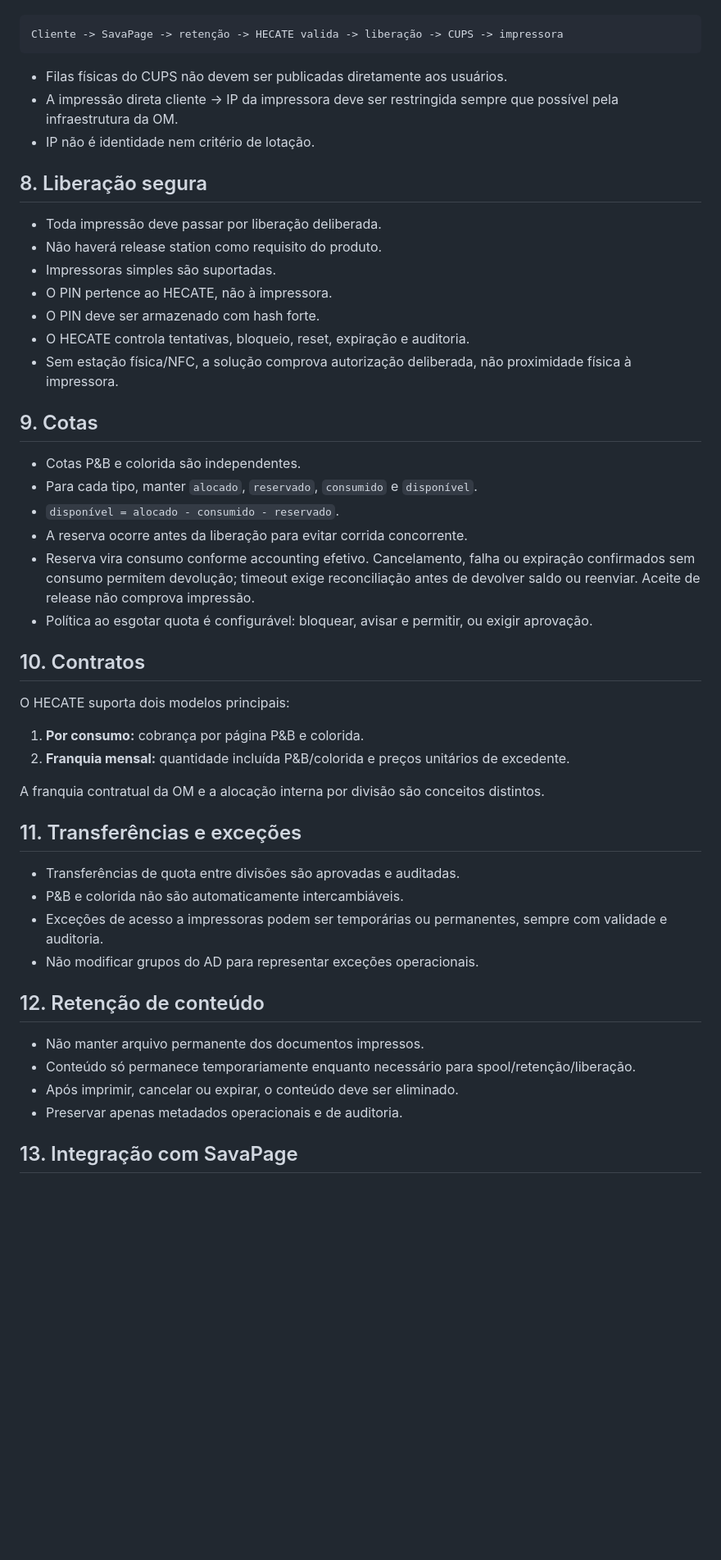
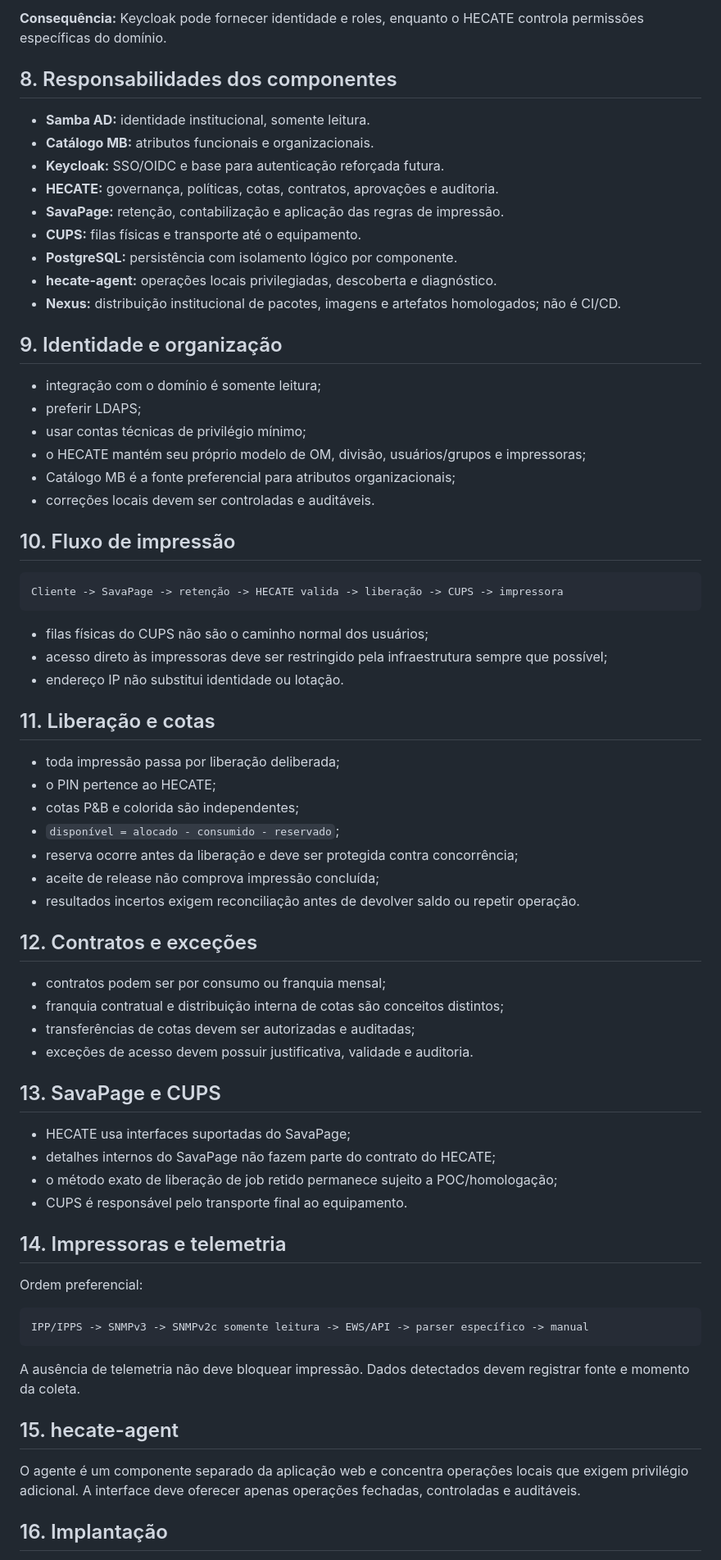
Before and after one commit to GeneralVini/hecate, a Markdown page: docs/DECISOES.md, the part around one of its changes. Shown at 82% size. Rendered like a GitHub page; blank space fills up the shorter version.

Commit message:
docs: consolida decisoes arquiteturais

````diff
--- a/docs/DECISOES.md
+++ b/docs/DECISOES.md
@@ -64,53 +63,73 @@ Fluxo de referência:
+**Consequência:** Keycloak pode fornecer identidade e roles, enquanto o HECATE controla permissões específicas do domínio.
+
+## 8. Responsabilidades dos componentes
+
+- **Samba AD:** identidade institucional, somente leitura.
+- **Catálogo MB:** atributos funcionais e organizacionais.
+- **Keycloak:** SSO/OIDC e base para autenticação reforçada futura.
+- **HECATE:** governança, políticas, cotas, contratos, aprovações e auditoria.
+- **SavaPage:** retenção, contabilização e aplicação das regras de impressão.
+- **CUPS:** filas físicas e transporte até o equipamento.
+- **PostgreSQL:** persistência com isolamento lógico por componente.
+- **hecate-agent:** operações locais privilegiadas, descoberta e diagnóstico.
+- **Nexus:** distribuição institucional de pacotes, imagens e artefatos homologados; não é CI/CD.
+
+## 9. Identidade e organização
+
+- integração com o domínio é somente leitura;
+- preferir LDAPS;
+- usar contas técnicas de privilégio mínimo;
+- o HECATE mantém seu próprio modelo de OM, divisão, usuários/grupos e impressoras;
+- Catálogo MB é a fonte preferencial para atributos organizacionais;
+- correções locais devem ser controladas e auditáveis.
+
+## 10. Fluxo de impressão
 
 ```text
 Cliente -> SavaPage -> retenção -> HECATE valida -> liberação -> CUPS -> impressora
 ```
 
-- Filas físicas do CUPS não devem ser publicadas diretamente aos usuários.
-- A impressão direta cliente -> IP da impressora deve ser restringida sempre que possível pela infraestrutura da OM.
-- IP não é identidade nem critério de lotação.
+- filas físicas do CUPS não são o caminho normal dos usuários;
+- acesso direto às impressoras deve ser restringido pela infraestrutura sempre que possível;
+- endereço IP não substitui identidade ou lotação.
 
-## 8. Liberação segura
+## 11. Liberação e cotas
 
-- Toda impressão deve passar por liberação deliberada.
-- Não haverá release station como requisito do produto.
-- Impressoras simples são suportadas.
-- O PIN pertence ao HECATE, não à impressora.
-- O PIN deve ser armazenado com hash forte.
-- O HECATE controla tentativas, bloqueio, reset, expiração e auditoria.
-- Sem estação física/NFC, a solução comprova autorização deliberada, não proximidade física à impressora.
+- toda impressão passa por liberação deliberada;
+- o PIN pertence ao HECATE;
+- cotas P&B e colorida são independentes;
+- `disponível = alocado - consumido - reservado`;
+- reserva ocorre antes da liberação e deve ser protegida contra concorrência;
+- aceite de release não comprova impressão concluída;
+- resultados incertos exigem reconciliação antes de devolver saldo ou repetir operação.
 
-## 9. Cotas
+## 12. Contratos e exceções
 
-- Cotas P&B e colorida são independentes.
-- Para cada tipo, manter `alocado`, `reservado`, `consumido` e `disponível`.
-- `disponível = alocado - consumido - reservado`.
-- A reserva ocorre antes da liberação para evitar corrida concorrente.
-- Reserva vira consumo conforme accounting efetivo. Cancelamento, falha ou expiração confirmados sem consumo permitem devolução; timeout exige reconciliação antes de devolver saldo ou reenviar. Aceite de release não comprova impressão.
-- Política ao esgotar quota é configurável: bloquear, avisar e permitir, ou exigir aprovação.
+- contratos podem ser por consumo ou franquia mensal;
+- franquia contratual e distribuição interna de cotas são conceitos distintos;
+- transferências de cotas devem ser autorizadas e auditadas;
+- exceções de acesso devem possuir justificativa, validade e auditoria.
 
-## 10. Contratos
+## 13. SavaPage e CUPS
 
-O HECATE suporta dois modelos principais:
+- HECATE usa interfaces suportadas do SavaPage;
+- detalhes internos do SavaPage não fazem parte do contrato do HECATE;
+- o método exato de liberação de job retido permanece sujeito a POC/homologação;
+- CUPS é responsável pelo transporte final ao equipamento.
 
-1. **Por consumo:** cobrança por página P&B e colorida.
-2. **Franquia mensal:** quantidade incluída P&B/colorida e preços unitários de excedente.
+## 14. Impressoras e telemetria
 
-A franquia contratual da OM e a alocação interna por divisão são conceitos distintos.
+Ordem preferencial:
 
-## 11. Transferências e exceções
+```text
+IPP/IPPS -> SNMPv3 -> SNMPv2c somente leitura -> EWS/API -> parser específico -> manual
+```
 
-- Transferências de quota entre divisões são aprovadas e auditadas.
-- P&B e colorida não são automaticamente intercambiáveis.
-- Exceções de acesso a impressoras podem ser temporárias ou permanentes, sempre com validade e auditoria.
-- Não modificar grupos do AD para representar exceções operacionais.
+A ausência de telemetria não deve bloquear impressão. Dados detectados devem registrar fonte e momento da coleta.
 
-## 12. Retenção de conteúdo
+## 15. hecate-agent
 
-- Não manter arquivo permanente dos documentos impressos.
-- Conteúdo só permanece temporariamente enquanto necessário para spool/retenção/liberação.
-- Após imprimir, cancelar ou expirar, o conteúdo deve ser eliminado.
-- Preservar apenas metadados operacionais e de auditoria.
+O agente é um componente separado da aplicação web e concentra operações locais que exigem privilégio adicional. A interface deve oferecer apenas operações fechadas, controladas e auditáveis.
 
-## 13. Integração com SavaPage
+## 16. Implantação
 
````
Also changed, not shown: other parts of docs/DECISOES.md (+68 -114 lines).
